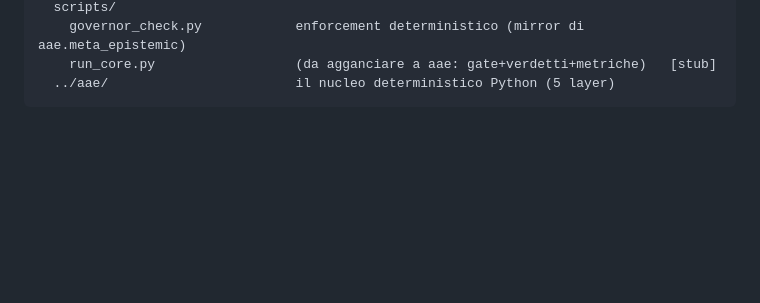
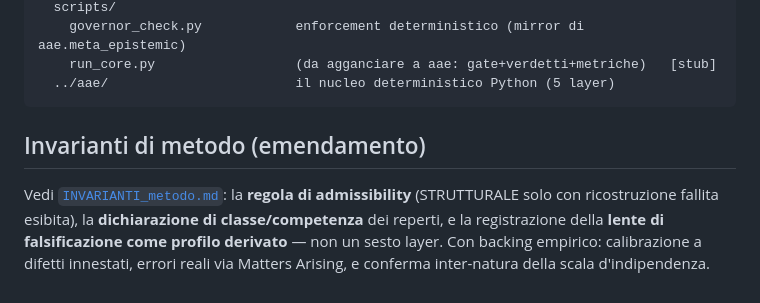
Before and after one commit to eddo-cto/adversarial-audit-engine, a Markdown page: plugins/adversarial-audit-engine/ARCHITETTURA_confini.md, the part around the change. Rendered like a GitHub page; blank space fills up the shorter version.

````diff
--- a/plugins/adversarial-audit-engine/ARCHITETTURA_confini.md
+++ b/plugins/adversarial-audit-engine/ARCHITETTURA_confini.md
@@ -38,3 +38,10 @@ plugin/
     run_core.py                  (da agganciare a aae: gate+verdetti+metriche)   [stub]
   ../aae/                        il nucleo deterministico Python (5 layer)
 ```
+
+## Invarianti di metodo (emendamento)
+Vedi [`INVARIANTI_metodo.md`](INVARIANTI_metodo.md): la **regola di admissibility** (STRUTTURALE solo
+con ricostruzione fallita esibita), la **dichiarazione di classe/competenza** dei reperti, e la
+registrazione della **lente di falsificazione come profilo derivato** — non un sesto layer. Con backing
+empirico: calibrazione a difetti innestati, errori reali via Matters Arising, e conferma
+inter-natura della scala d'indipendenza.
````
Also changed, not shown: plugins/adversarial-audit-engine/INVARIANTI_metodo.md (added, +82 -0 lines).
